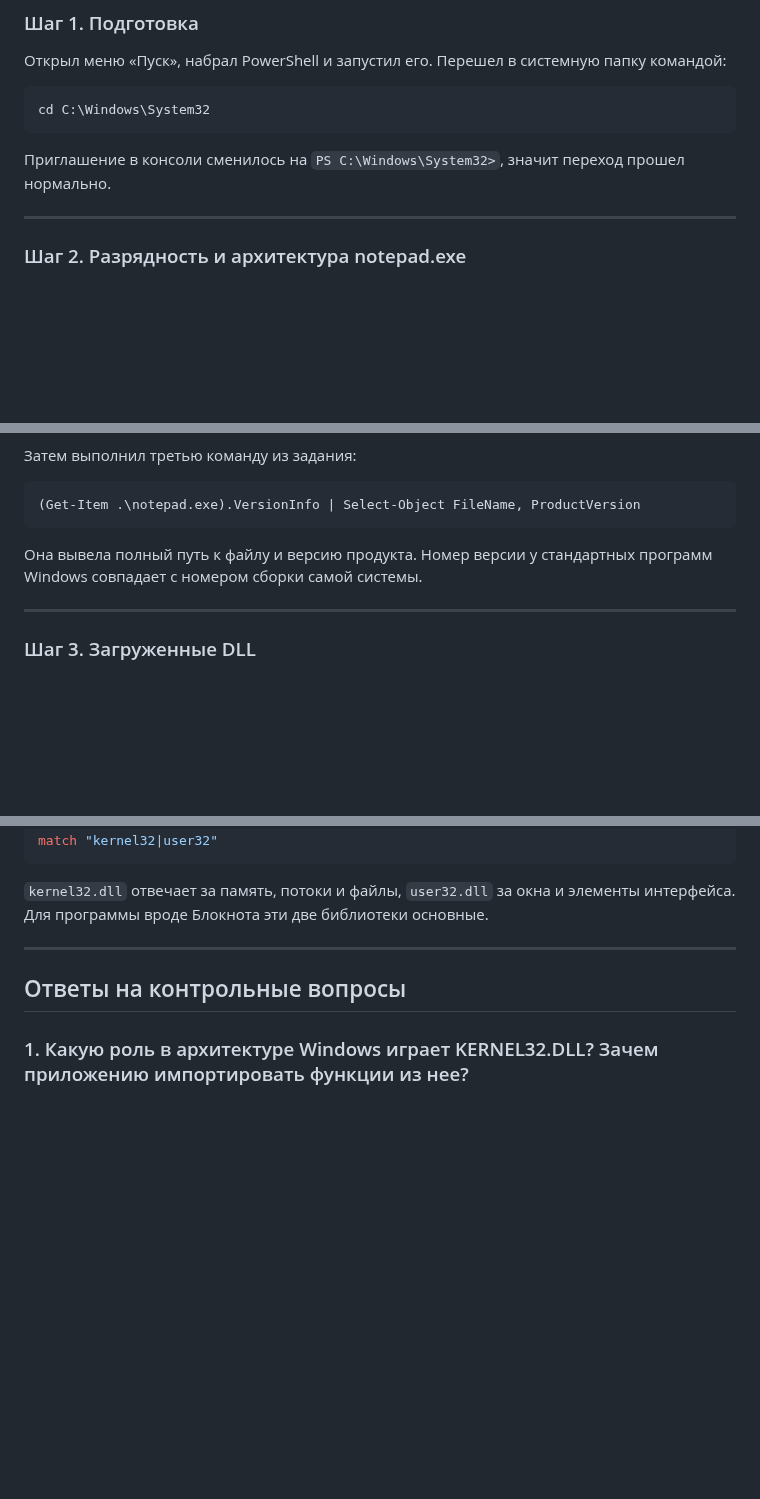
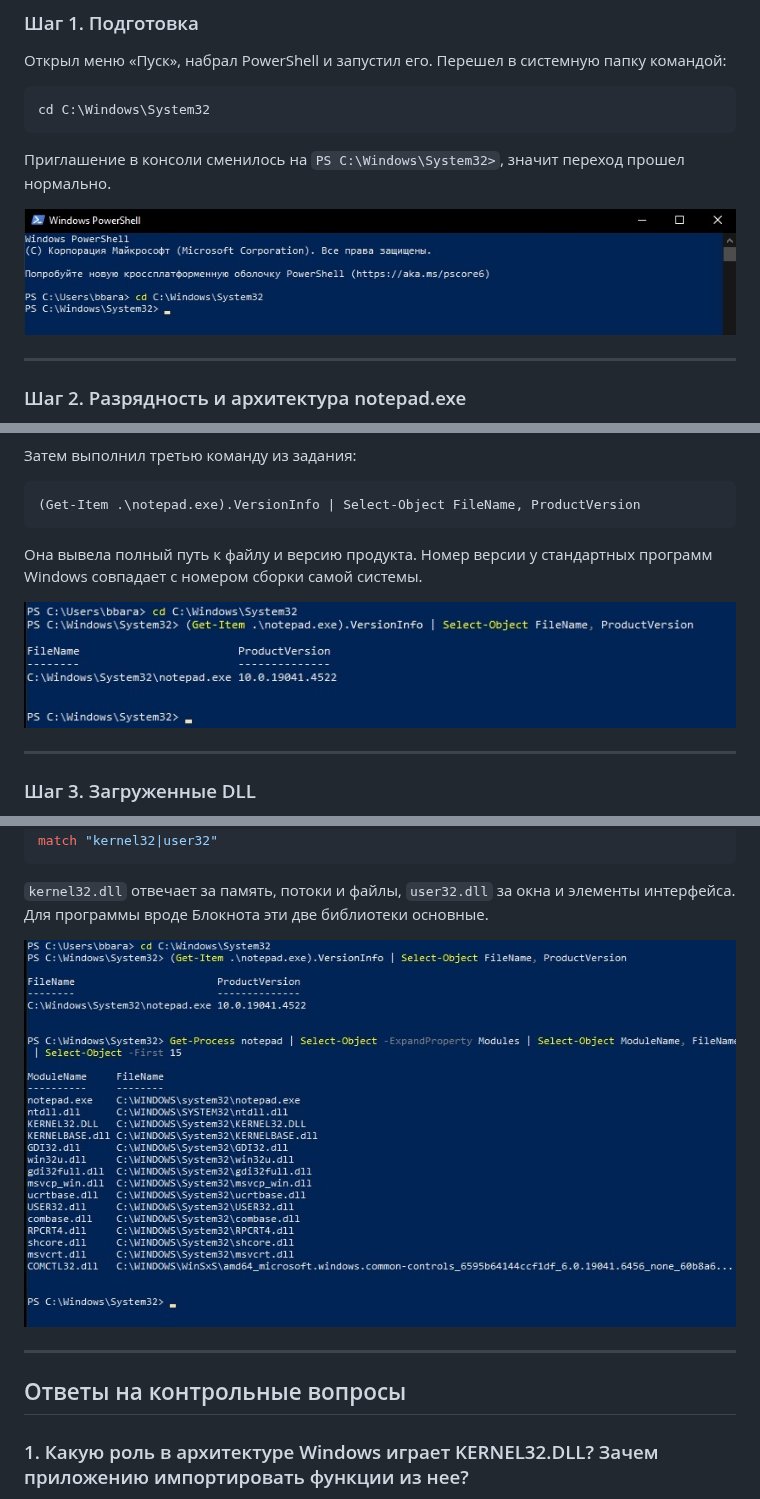
Before and after one commit to skizewike/dz, a Markdown page: Soprovozhdenie2_otchet (1).md, 3 parts joined by grey strips. GitHub-like rendering; pictures changed too: soprovozhdenie_screens/step1_cd.jpg (added), soprovozhdenie_screens/step2_versioninfo.jpg (added), soprovozhdenie_screens/step3_modules.jpg (added); blank space fills up the shorter version.

Commit message:
Add screenshots to Soprovozhdenie2 report in dedicated folder

````diff
--- a/Soprovozhdenie2_otchet (1).md
+++ b/Soprovozhdenie2_otchet (1).md
@@ -23,6 +23,8 @@ cd C:\Windows\System32
 ```
 
 Приглашение в консоли сменилось на `PS C:\Windows\System32>`, значит переход прошел нормально.
+
+![Шаг 1. Переход в System32](soprovozhdenie_screens/step1_cd.jpg)
 
 ---
 
@@ -54,6 +56,8 @@ $pe = [BitConverter]::ToInt32($b, 0x3C)
 
 Она вывела полный путь к файлу и версию продукта. Номер версии у стандартных программ Windows совпадает с номером сборки самой системы.
 
+![Шаг 2. Версия продукта notepad.exe](soprovozhdenie_screens/step2_versioninfo.jpg)
+
 ---
 
 ### Шаг 3. Загруженные DLL
@@ -71,6 +75,8 @@ Get-Process notepad | Select-Object -ExpandProperty Modules | Where-Object Modul
 ```
 
 `kernel32.dll` отвечает за память, потоки и файлы, `user32.dll` за окна и элементы интерфейса. Для программы вроде Блокнота эти две библиотеки основные.
+
+![Шаг 3. Список загруженных модулей notepad.exe](soprovozhdenie_screens/step3_modules.jpg)
 
 ---
 
````
Also changed, not shown: other parts of Soprovozhdenie2_otchet (1).md (+4 -0 lines), soprovozhdenie_screens/lr2_step1_eventvwr.jpg (added), soprovozhdenie_screens/lr2_step2_compatibility.jpg (added).
